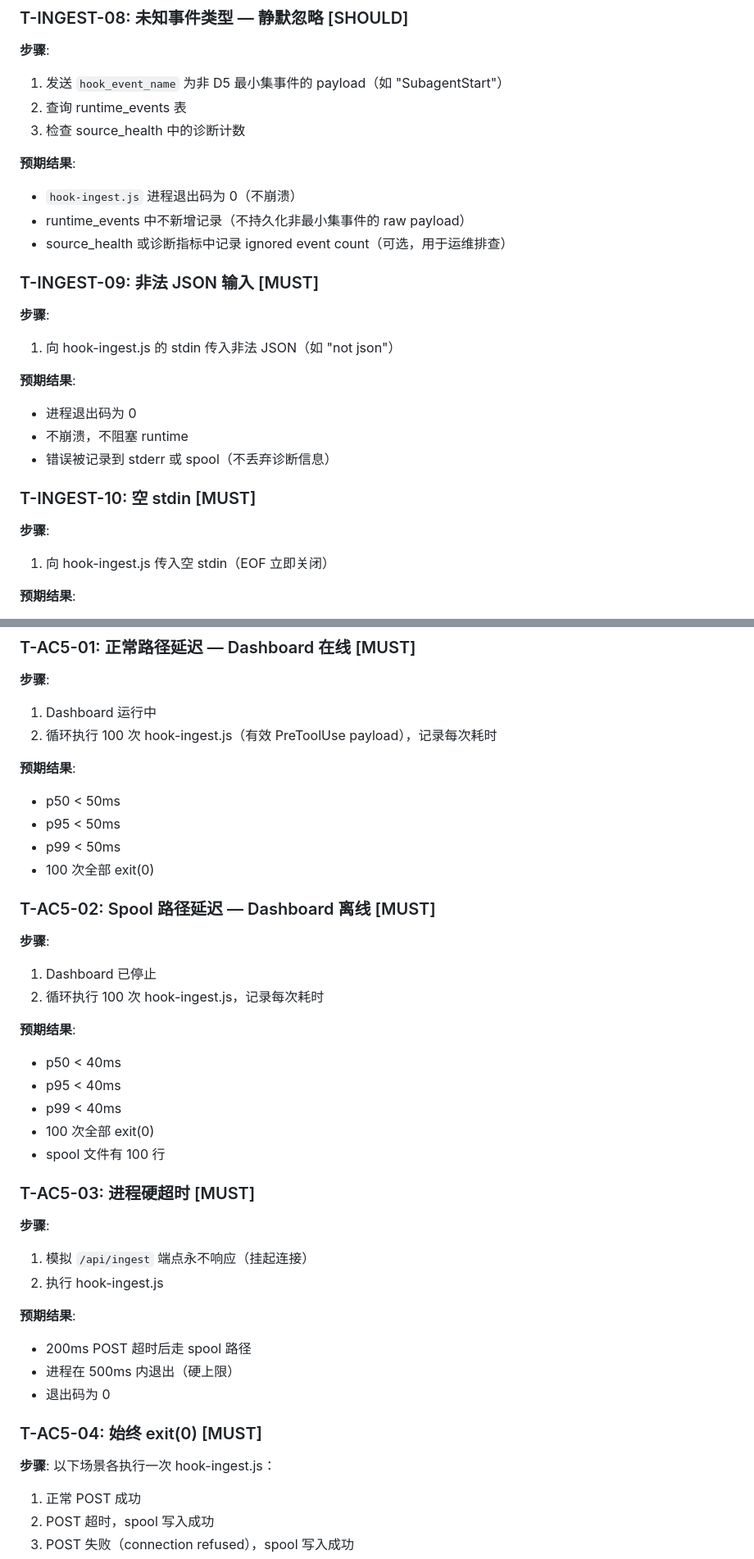
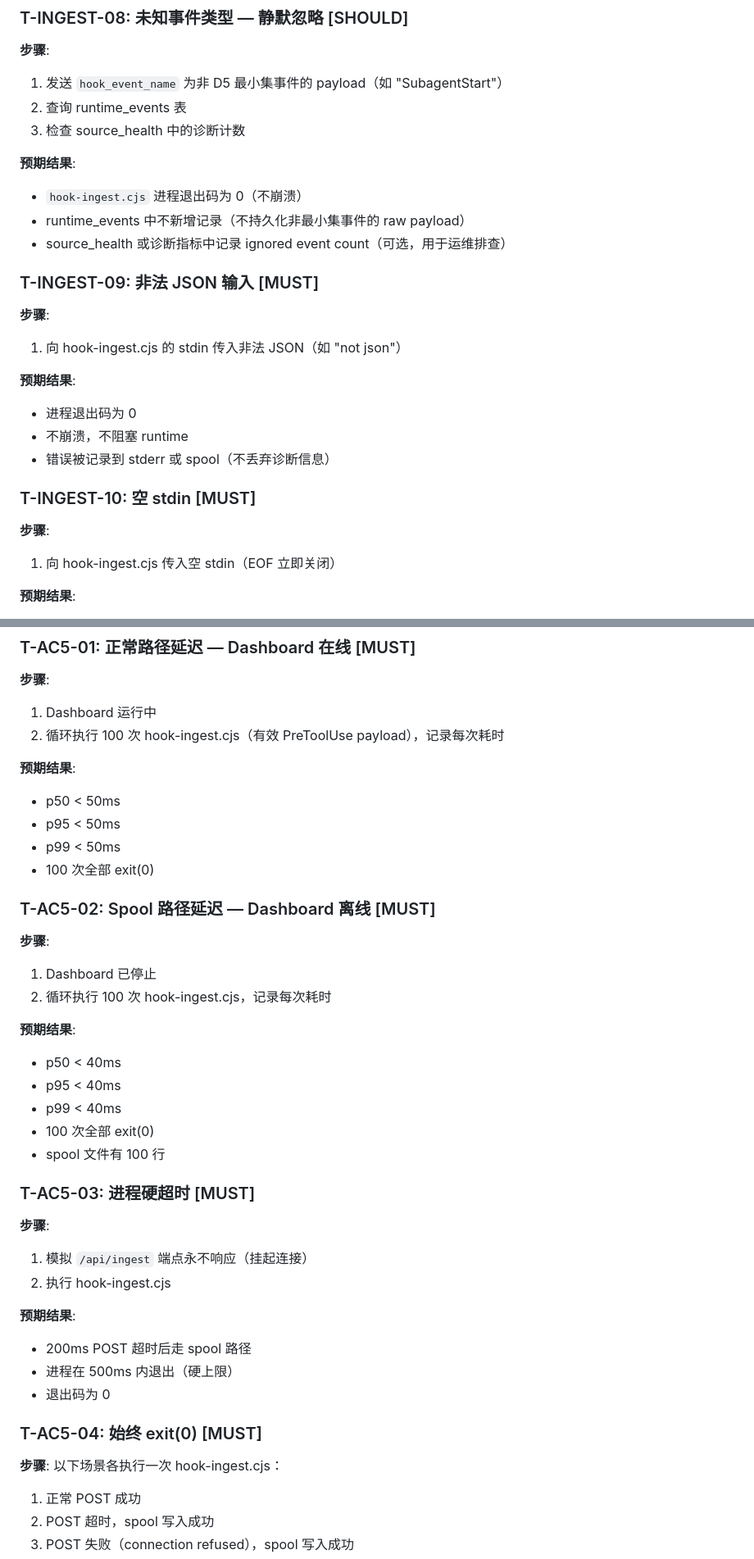
Before and after one commit to YvanJiang/zylos-dashboard, a Markdown page: docs/test-acceptance-phase2a.md, 2 parts joined by grey strips. Shown at 82% size. Rendered like a GitHub page.

```diff
--- a/docs/test-acceptance-phase2a.md
+++ b/docs/test-acceptance-phase2a.md
@@ -213,14 +213,14 @@ Phase 2a 交付物：Store Module + Hook Ingest + `/api/ingest` Endpoint + State
 3. 检查 source_health 中的诊断计数
 
 **预期结果**:
-- `hook-ingest.js` 进程退出码为 0（不崩溃）
+- `hook-ingest.cjs` 进程退出码为 0（不崩溃）
 - runtime_events 中不新增记录（不持久化非最小集事件的 raw payload）
 - source_health 或诊断指标中记录 ignored event count（可选，用于运维排查）
 
 ### T-INGEST-09: 非法 JSON 输入 [MUST]
 
 **步骤**:
-1. 向 hook-ingest.js 的 stdin 传入非法 JSON（如 "not json"）
+1. 向 hook-ingest.cjs 的 stdin 传入非法 JSON（如 "not json"）
 
 **预期结果**:
 - 进程退出码为 0
@@ -230,7 +230,7 @@ Phase 2a 交付物：Store Module + Hook Ingest + `/api/ingest` Endpoint + State
 ### T-INGEST-10: 空 stdin [MUST]
 
 **步骤**:
-1. 向 hook-ingest.js 传入空 stdin（EOF 立即关闭）
+1. 向 hook-ingest.cjs 传入空 stdin（EOF 立即关闭）
 
 **预期结果**:
 - 进程退出码为 0
@@ -918,7 +918,7 @@ Phase 2a 交付物：Store Module + Hook Ingest + `/api/ingest` Endpoint + State
 
 **步骤**:
 1. Dashboard 运行中
-2. 循环执行 100 次 hook-ingest.js（有效 PreToolUse payload），记录每次耗时
+2. 循环执行 100 次 hook-ingest.cjs（有效 PreToolUse payload），记录每次耗时
 
 **预期结果**:
 - p50 < 50ms
@@ -930,7 +930,7 @@ Phase 2a 交付物：Store Module + Hook Ingest + `/api/ingest` Endpoint + State
 
 **步骤**:
 1. Dashboard 已停止
-2. 循环执行 100 次 hook-ingest.js，记录每次耗时
+2. 循环执行 100 次 hook-ingest.cjs，记录每次耗时
 
 **预期结果**:
 - p50 < 40ms
@@ -943,7 +943,7 @@ Phase 2a 交付物：Store Module + Hook Ingest + `/api/ingest` Endpoint + State
 
 **步骤**:
 1. 模拟 `/api/ingest` 端点永不响应（挂起连接）
-2. 执行 hook-ingest.js
+2. 执行 hook-ingest.cjs
 
 **预期结果**:
 - 200ms POST 超时后走 spool 路径
@@ -952,7 +952,7 @@ Phase 2a 交付物：Store Module + Hook Ingest + `/api/ingest` Endpoint + State
 
 ### T-AC5-04: 始终 exit(0) [MUST]
 
-**步骤**: 以下场景各执行一次 hook-ingest.js：
+**步骤**: 以下场景各执行一次 hook-ingest.cjs：
 1. 正常 POST 成功
 2. POST 超时，spool 写入成功
 3. POST 失败（connection refused），spool 写入成功
```
Also changed, not shown: other parts of docs/test-acceptance-phase2a.md (+7 -7 lines).
